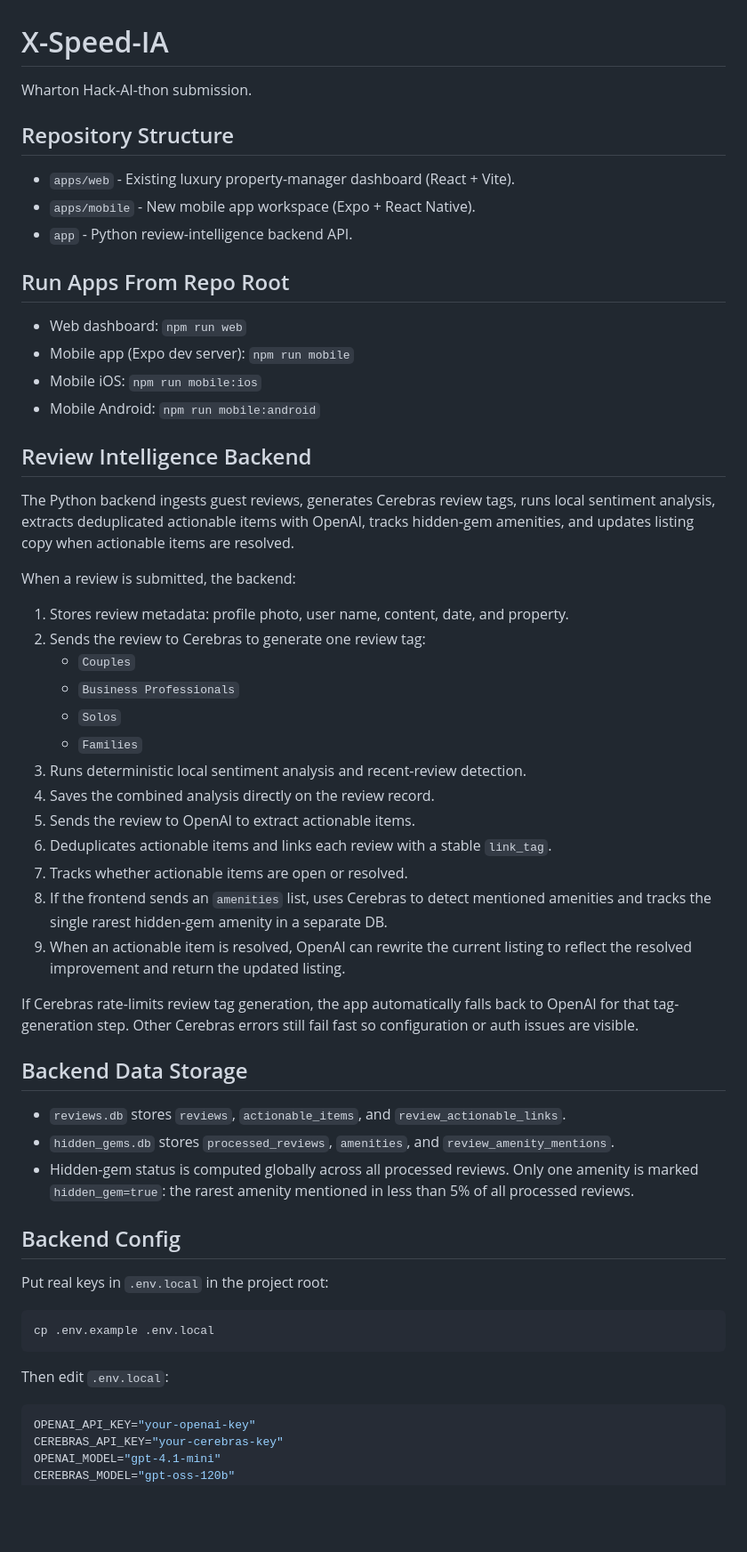
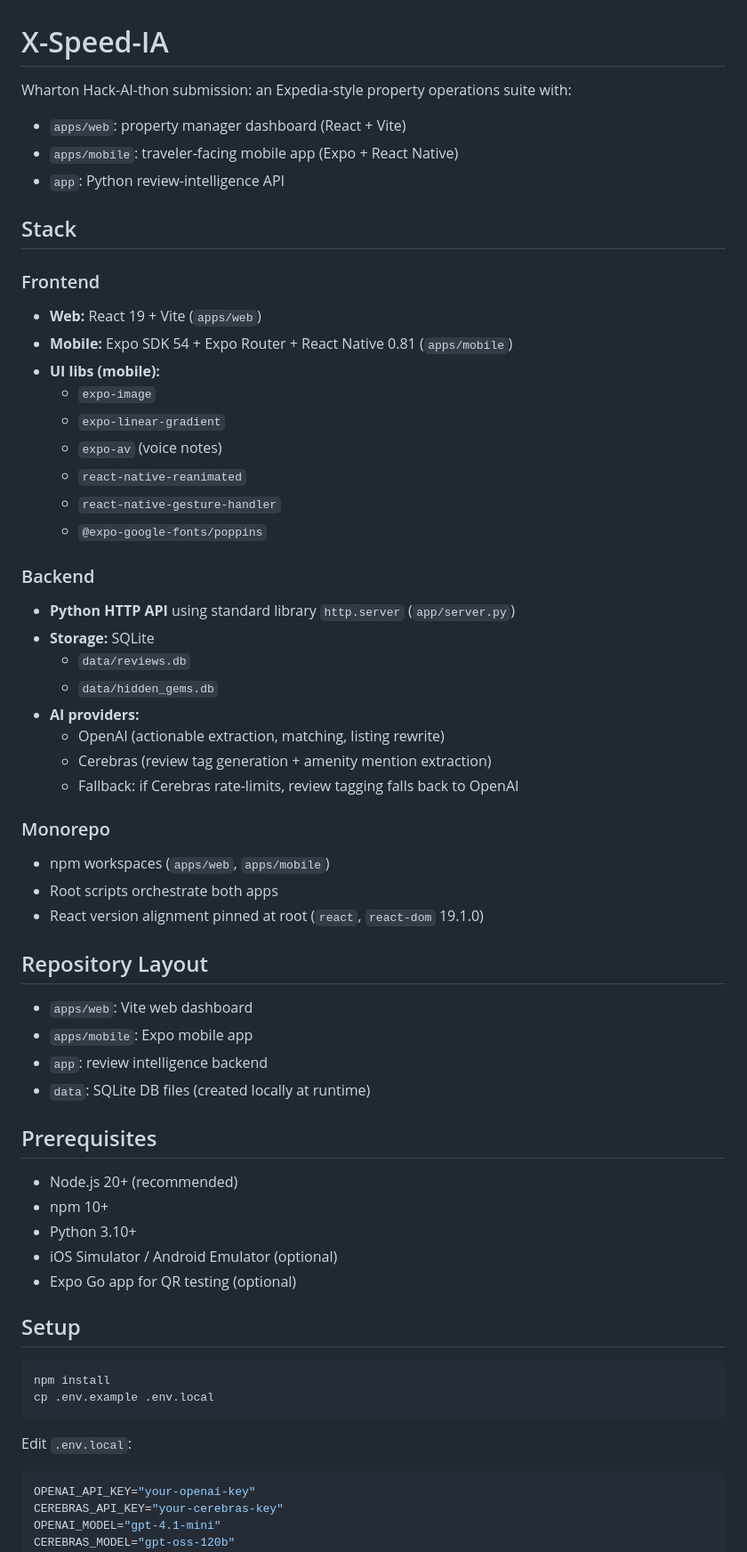
Before and after one commit to peanutz28/X-Speed-IA, a Markdown page: README.md, the part around one of its changes. Shown at 89% size. GitHub-like rendering; blank space fills up the shorter version.

Commit message:
docs: expand README with stack, workflow, and AI cost guidance

````diff
--- a/README.md
+++ b/README.md
@@ -1,67 +1,61 @@
 # X-Speed-IA
 
-Wharton Hack-AI-thon submission.
+Wharton Hack-AI-thon submission: an Expedia-style property operations suite with:
+- `apps/web`: property manager dashboard (React + Vite)
+- `apps/mobile`: traveler-facing mobile app (Expo + React Native)
+- `app`: Python review-intelligence API
 
-## Repository Structure
+## Stack
 
-- `apps/web` - Existing luxury property-manager dashboard (React + Vite).
-- `apps/mobile` - New mobile app workspace (Expo + React Native).
-- `app` - Python review-intelligence backend API.
+### Frontend
+- **Web:** React 19 + Vite (`apps/web`)
+- **Mobile:** Expo SDK 54 + Expo Router + React Native 0.81 (`apps/mobile`)
+- **UI libs (mobile):**
+  - `expo-image`
+  - `expo-linear-gradient`
+  - `expo-av` (voice notes)
+  - `react-native-reanimated`
+  - `react-native-gesture-handler`
+  - `@expo-google-fonts/poppins`
 
-## Run Apps From Repo Root
+### Backend
+- **Python HTTP API** using standard library `http.server` (`app/server.py`)
+- **Storage:** SQLite
+  - `data/reviews.db`
+  - `data/hidden_gems.db`
+- **AI providers:**
+  - OpenAI (actionable extraction, matching, listing rewrite)
+  - Cerebras (review tag generation + amenity mention extraction)
+  - Fallback: if Cerebras rate-limits, review tagging falls back to OpenAI
 
-- Web dashboard: `npm run web`
-- Mobile app (Expo dev server): `npm run mobile`
-- Mobile iOS: `npm run mobile:ios`
-- Mobile Android: `npm run mobile:android`
+### Monorepo
+- npm workspaces (`apps/web`, `apps/mobile`)
+- Root scripts orchestrate both apps
+- React version alignment pinned at root (`react`, `react-dom` 19.1.0)
 
-## Review Intelligence Backend
+## Repository Layout
 
-The Python backend ingests guest reviews, generates Cerebras review tags, runs
-local sentiment analysis, extracts deduplicated actionable items with OpenAI,
-tracks hidden-gem amenities, and updates listing copy when actionable items are
-resolved.
+- `apps/web`: Vite web dashboard
+- `apps/mobile`: Expo mobile app
+- `app`: review intelligence backend
+- `data`: SQLite DB files (created locally at runtime)
 
-When a review is submitted, the backend:
+## Prerequisites
 
-1. Stores review metadata: profile photo, user name, content, date, and property.
-2. Sends the review to Cerebras to generate one review tag:
-   - `Couples`
-   - `Business Professionals`
-   - `Solos`
-   - `Families`
-3. Runs deterministic local sentiment analysis and recent-review detection.
-4. Saves the combined analysis directly on the review record.
-5. Sends the review to OpenAI to extract actionable items.
-6. Deduplicates actionable items and links each review with a stable `link_tag`.
-7. Tracks whether actionable items are open or resolved.
-8. If the frontend sends an `amenities` list, uses Cerebras to detect mentioned
-   amenities and tracks the single rarest hidden-gem amenity in a separate DB.
-9. When an actionable item is resolved, OpenAI can rewrite the current listing
-   to reflect the resolved improvement and return the updated listing.
+- Node.js 20+ (recommended)
+- npm 10+
+- Python 3.10+
+- iOS Simulator / Android Emulator (optional)
+- Expo Go app for QR testing (optional)
 
-If Cerebras rate-limits review tag generation, the app automatically falls back
-to OpenAI for that tag-generation step. Other Cerebras errors still fail fast so
-configuration or auth issues are visible.
-
-## Backend Data Storage
-
-- `reviews.db` stores `reviews`, `actionable_items`, and `review_actionable_links`.
-- `hidden_gems.db` stores `processed_reviews`, `amenities`, and
-  `review_amenity_mentions`.
-- Hidden-gem status is computed globally across all processed reviews. Only one
-  amenity is marked `hidden_gem=true`: the rarest amenity mentioned in less than
-  5% of all processed reviews.
-
-## Backend Config
-
-Put real keys in `.env.local` in the project root:
+## Setup
 
 ```bash
+npm install
 cp .env.example .env.local
 ```
 
-Then edit `.env.local`:
+Edit `.env.local`:
 
 ```bash
 OPENAI_API_KEY="your-openai-key"
````
Also changed, not shown: other parts of README.md (+134 -54 lines).
